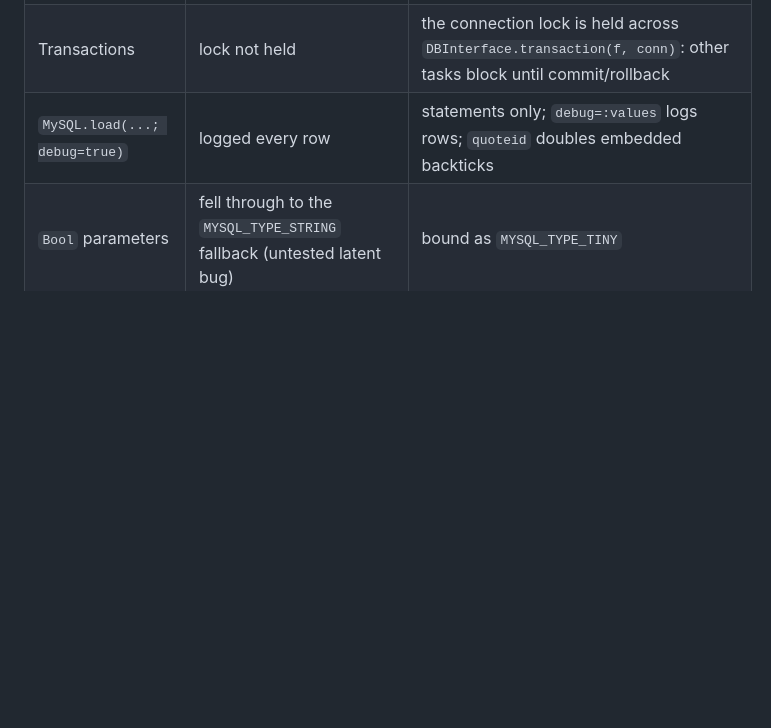
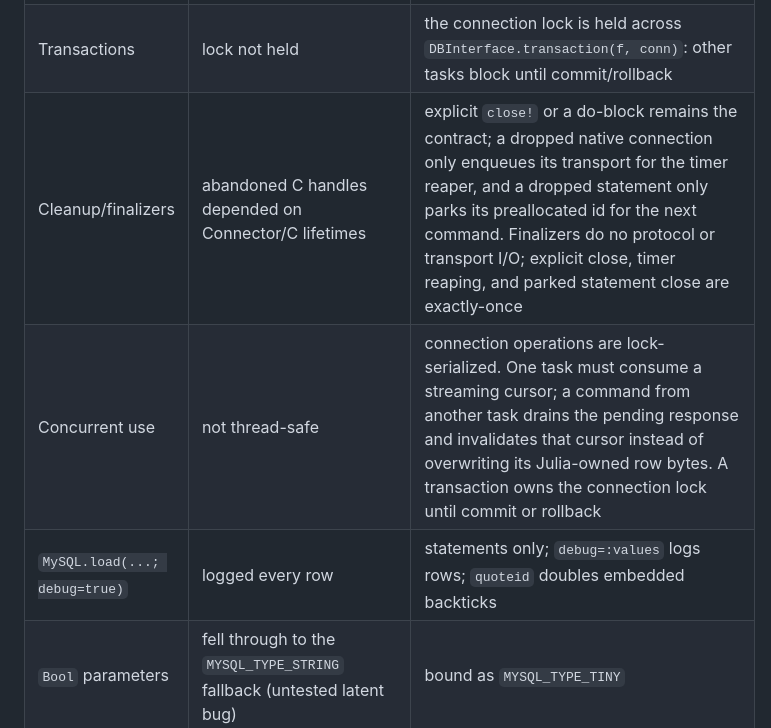
Before and after one commit to JuliaDatabases/MySQL.jl, a Markdown page: docs/src/migration.md, the part around the change. GitHub-like rendering; blank space fills up the shorter version.

```diff
--- a/docs/src/migration.md
+++ b/docs/src/migration.md
@@ -66,6 +66,8 @@ Deliberate, documented changes relative to Connector/C 1.6.0:
 | Errors | `API.Error`/`API.StmtError` with pointer-only constructors | same names/field types (`errno::Cuint`, `msg`) in a real hierarchy (`MySQLError` → `ServerError` → `Error`/`StmtError`, plus `ProtocolError`, `AuthError`, `TimeoutError`, `ConversionError`, …), public constructors, and a new `sqlstate` field |
 | Buffered memory | unbounded | buffered results are bounded by `max_buffered_bytes` (default 256 MiB, per command across all retained result sets incl. row offsets/NULL masks/metadata); exceeding it is a `ProtocolError`. Streaming stays unbounded by default (`max_response_bytes=nothing`) |
 | Transactions | lock not held | the connection lock is held across `DBInterface.transaction(f, conn)`: other tasks block until commit/rollback |
+| Cleanup/finalizers | abandoned C handles depended on Connector/C lifetimes | explicit `close!` or a do-block remains the contract; a dropped native connection only enqueues its transport for the timer reaper, and a dropped statement only parks its preallocated id for the next command. Finalizers do no protocol or transport I/O; explicit close, timer reaping, and parked statement close are exactly-once |
+| Concurrent use | not thread-safe | connection operations are lock-serialized. One task must consume a streaming cursor; a command from another task drains the pending response and invalidates that cursor instead of overwriting its Julia-owned row bytes. A transaction owns the connection lock until commit or rollback |
 | `MySQL.load(...; debug=true)` | logged every row | statements only; `debug=:values` logs rows; `quoteid` doubles embedded backticks |
 | `Bool` parameters | fell through to the `MYSQL_TYPE_STRING` fallback (untested latent bug) | bound as `MYSQL_TYPE_TINY` |
 | Value lifetime (#206) | `TextRow` values could alias freed C memory | rows decode from Julia-owned, cursor-owned buffers |
```
Also changed, not shown: docs/protocol-notes.md (+15 -14 lines).
